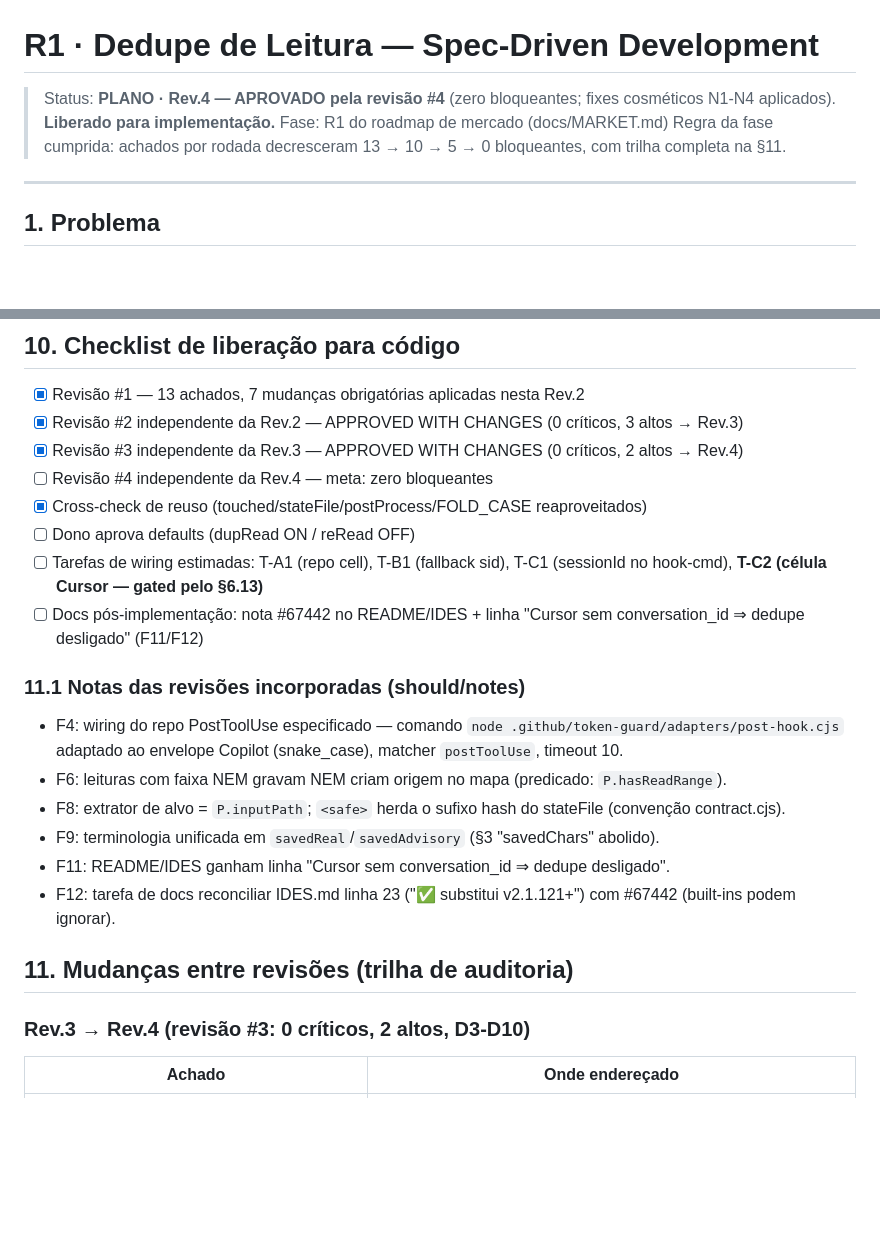
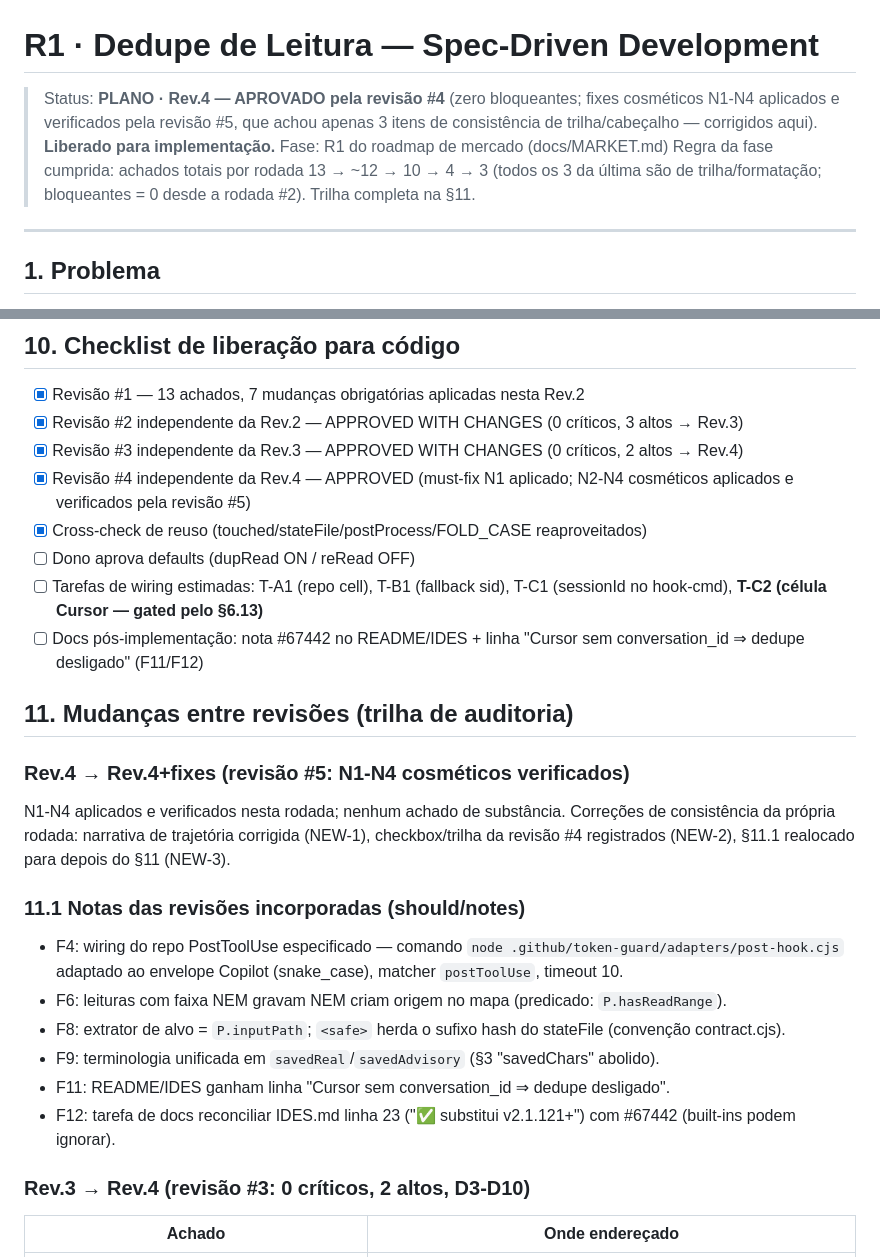
Before and after one commit to AllanSantos-DV/token-guard, a Markdown page: docs/plans/R1-read-dedup.md, 2 parts joined by grey strips. GitHub-like rendering; blank space fills up the shorter version.

```diff
--- a/docs/plans/R1-read-dedup.md
+++ b/docs/plans/R1-read-dedup.md
@@ -1,10 +1,13 @@
 # R1 · Dedupe de Leitura — Spec-Driven Development
 
 > Status: **PLANO · Rev.4 — APROVADO pela revisão #4** (zero bloqueantes;
-> fixes cosméticos N1-N4 aplicados). **Liberado para implementação.**
+> fixes cosméticos N1-N4 aplicados e verificados pela revisão #5, que achou
+> apenas 3 itens de consistência de trilha/cabeçalho — corrigidos aqui).
+> **Liberado para implementação.**
 > Fase: R1 do roadmap de mercado (docs/MARKET.md)
-> Regra da fase cumprida: achados por rodada decresceram 13 → 10 → 5 → 0
-> bloqueantes, com trilha completa na §11.
+> Regra da fase cumprida: achados totais por rodada 13 → ~12 → 10 → 4 → 3
+> (todos os 3 da última são de trilha/formatação; bloqueantes = 0 desde a
+> rodada #2). Trilha completa na §11.
 
 ---
 
@@ -216,11 +219,19 @@ Cursor updated_input rewrite; repo-target contract injection (item próprio).
 - [x] Revisão #1 — 13 achados, 7 mudanças obrigatórias aplicadas nesta Rev.2
 - [x] Revisão #2 independente da Rev.2 — APPROVED WITH CHANGES (0 críticos, 3 altos → Rev.3)
 - [x] Revisão #3 independente da Rev.3 — APPROVED WITH CHANGES (0 críticos, 2 altos → Rev.4)
-- [ ] Revisão #4 independente da Rev.4 — meta: zero bloqueantes
+- [x] Revisão #4 independente da Rev.4 — APPROVED (must-fix N1 aplicado; N2-N4 cosméticos aplicados e verificados pela revisão #5)
 - [x] Cross-check de reuso (touched/stateFile/postProcess/FOLD_CASE reaproveitados)
 - [ ] Dono aprova defaults (dupRead ON / reRead OFF)
 - [ ] Tarefas de wiring estimadas: T-A1 (repo cell), T-B1 (fallback sid), T-C1 (sessionId no hook-cmd), **T-C2 (célula Cursor — gated pelo §6.13)**
 - [ ] Docs pós-implementação: nota #67442 no README/IDES + linha "Cursor sem conversation_id ⇒ dedupe desligado" (F11/F12)
+
+## 11. Mudanças entre revisões (trilha de auditoria)
+
+### Rev.4 → Rev.4+fixes (revisão #5: N1-N4 cosméticos verificados)
+N1-N4 aplicados e verificados nesta rodada; nenhum achado de substância.
+Correções de consistência da própria rodada: narrativa de trajetória corrigida
+(NEW-1), checkbox/trilha da revisão #4 registrados (NEW-2), §11.1 realocado
+para depois do §11 (NEW-3).
 
 ### 11.1 Notas das revisões incorporadas (should/notes)
 
@@ -230,8 +241,6 @@ Cursor updated_input rewrite; repo-target contract injection (item próprio).
 - F9: terminologia unificada em `savedReal`/`savedAdvisory` (§3 "savedChars" abolido).
 - F11: README/IDES ganham linha "Cursor sem conversation_id ⇒ dedupe desligado".
 - F12: tarefa de docs reconciliar IDES.md linha 23 ("✅ substitui v2.1.121+") com #67442 (built-ins podem ignorar).
-
-## 11. Mudanças entre revisões (trilha de auditoria)
 
 ### Rev.3 → Rev.4 (revisão #3: 0 críticos, 2 altos, D3-D10)
 | Achado | Onde endereçado |
```
Also changed, not shown: docs/plans/R2-memory-integration.md (+10 -11 lines).
